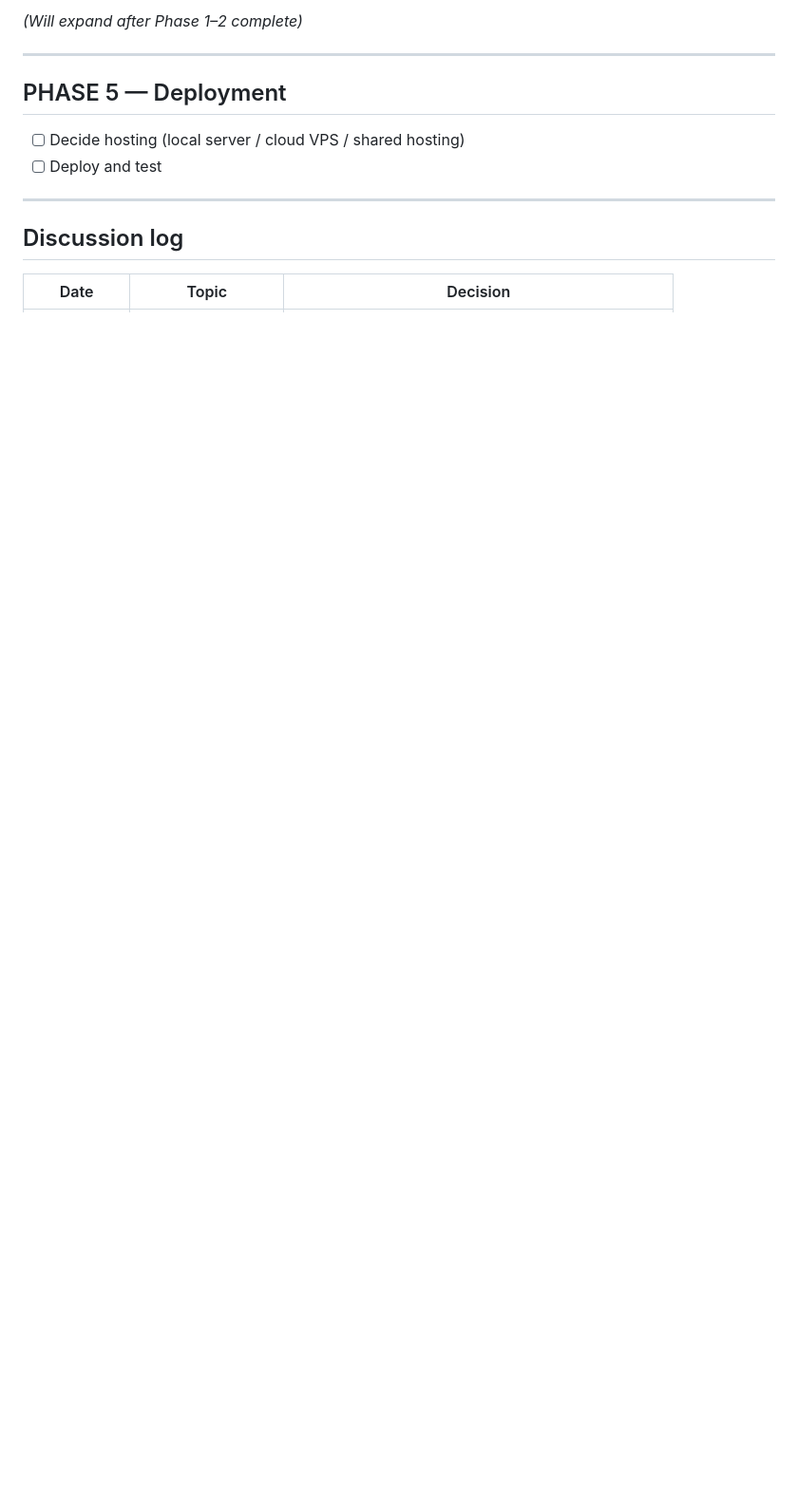
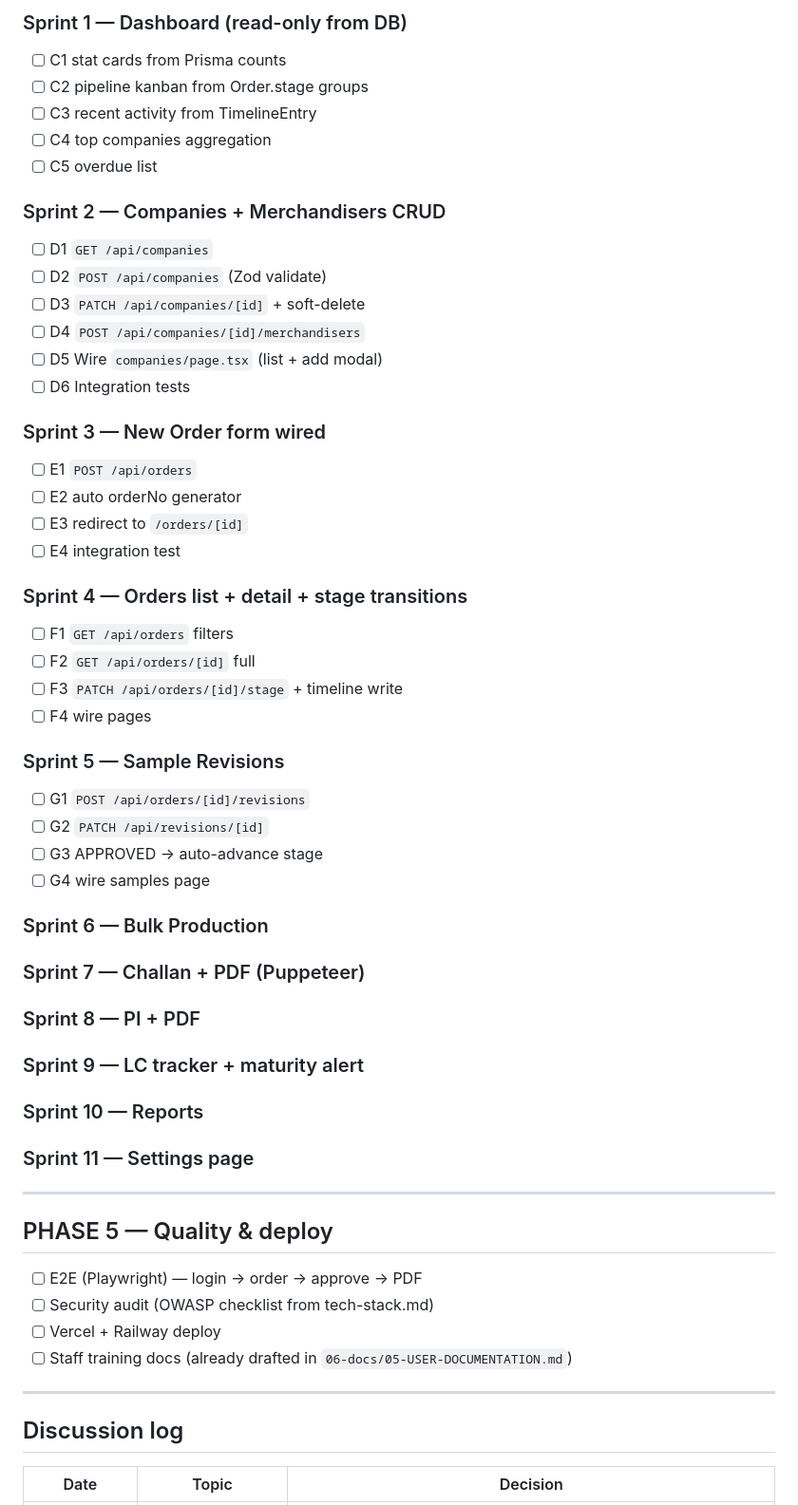
Before and after one commit to arirarif/NijamBhai-Ikon-system, a Markdown page: 01-strategy/03-todo.md, the part around one of its changes. Shown at 95% size. Rendered like a GitHub page; blank space fills up the shorter version.

```diff
--- a/01-strategy/03-todo.md
+++ b/01-strategy/03-todo.md
@@ -63,12 +67,51 @@ Updated: April 8, 2026
 
-*(Will expand after Phase 1–2 complete)*
+### Sprint 1 — Dashboard (read-only from DB)
+- [ ] C1 stat cards from Prisma counts
+- [ ] C2 pipeline kanban from Order.stage groups
+- [ ] C3 recent activity from TimelineEntry
+- [ ] C4 top companies aggregation
+- [ ] C5 overdue list
+
+### Sprint 2 — Companies + Merchandisers CRUD
+- [ ] D1 `GET /api/companies`
+- [ ] D2 `POST /api/companies` (Zod validate)
+- [ ] D3 `PATCH /api/companies/[id]` + soft-delete
+- [ ] D4 `POST /api/companies/[id]/merchandisers`
+- [ ] D5 Wire `companies/page.tsx` (list + add modal)
+- [ ] D6 Integration tests
+
+### Sprint 3 — New Order form wired
+- [ ] E1 `POST /api/orders`
+- [ ] E2 auto orderNo generator
+- [ ] E3 redirect to `/orders/[id]`
+- [ ] E4 integration test
+
+### Sprint 4 — Orders list + detail + stage transitions
+- [ ] F1 `GET /api/orders` filters
+- [ ] F2 `GET /api/orders/[id]` full
+- [ ] F3 `PATCH /api/orders/[id]/stage` + timeline write
+- [ ] F4 wire pages
+
+### Sprint 5 — Sample Revisions
+- [ ] G1 `POST /api/orders/[id]/revisions`
+- [ ] G2 `PATCH /api/revisions/[id]`
+- [ ] G3 APPROVED → auto-advance stage
+- [ ] G4 wire samples page
+
+### Sprint 6 — Bulk Production
+### Sprint 7 — Challan + PDF (Puppeteer)
+### Sprint 8 — PI + PDF
+### Sprint 9 — LC tracker + maturity alert
+### Sprint 10 — Reports
+### Sprint 11 — Settings page
 
 ---
 
-## PHASE 5 — Deployment
-
-- [ ] Decide hosting (local server / cloud VPS / shared hosting)
-- [ ] Deploy and test
+## PHASE 5 — Quality & deploy
+- [ ] E2E (Playwright) — login → order → approve → PDF
+- [ ] Security audit (OWASP checklist from tech-stack.md)
+- [ ] Vercel + Railway deploy
+- [ ] Staff training docs (already drafted in `06-docs/05-USER-DOCUMENTATION.md`)
 
 ---
 
```
Also changed, not shown: other parts of 01-strategy/03-todo.md (+52 -44 lines), 02-decisions/01-open-decisions.md (+29 -4 lines).
